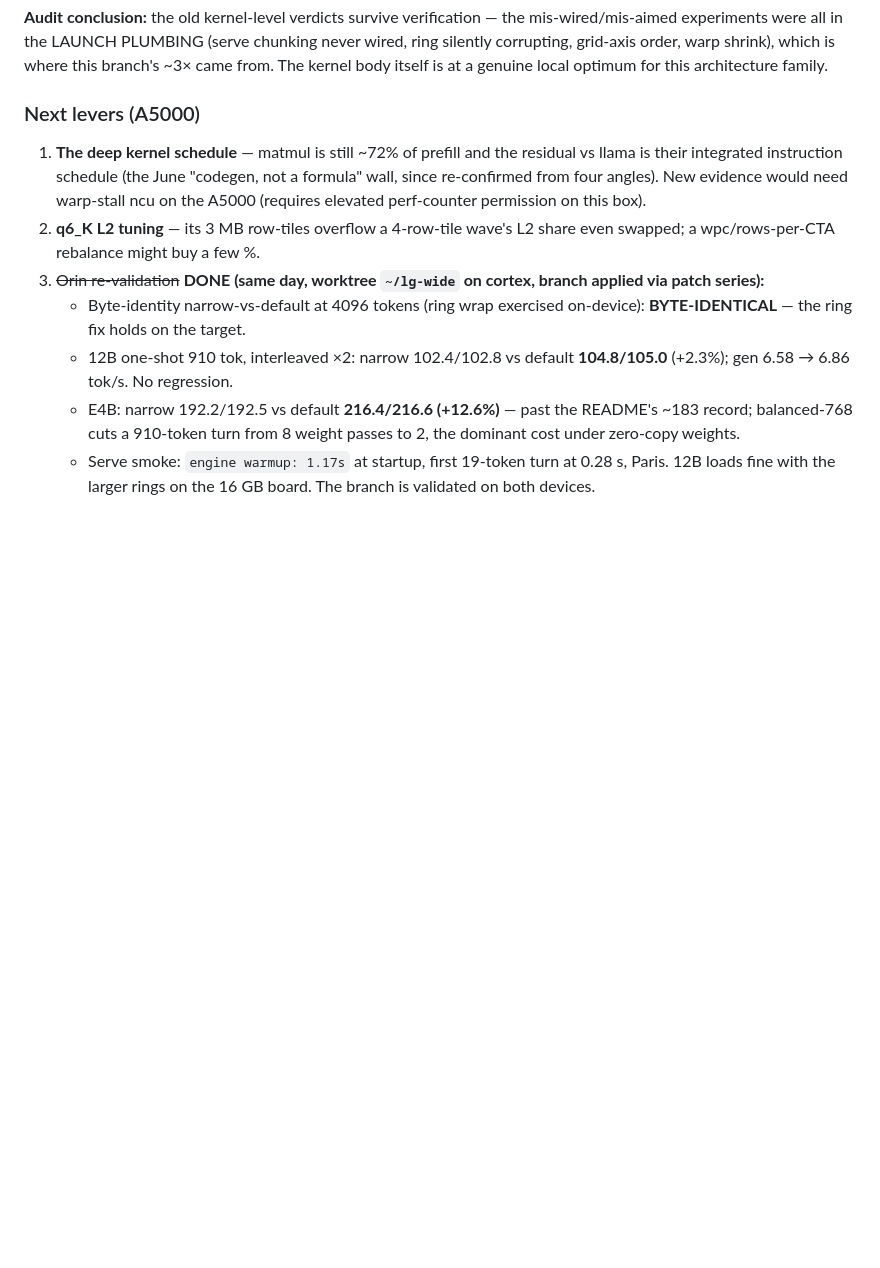
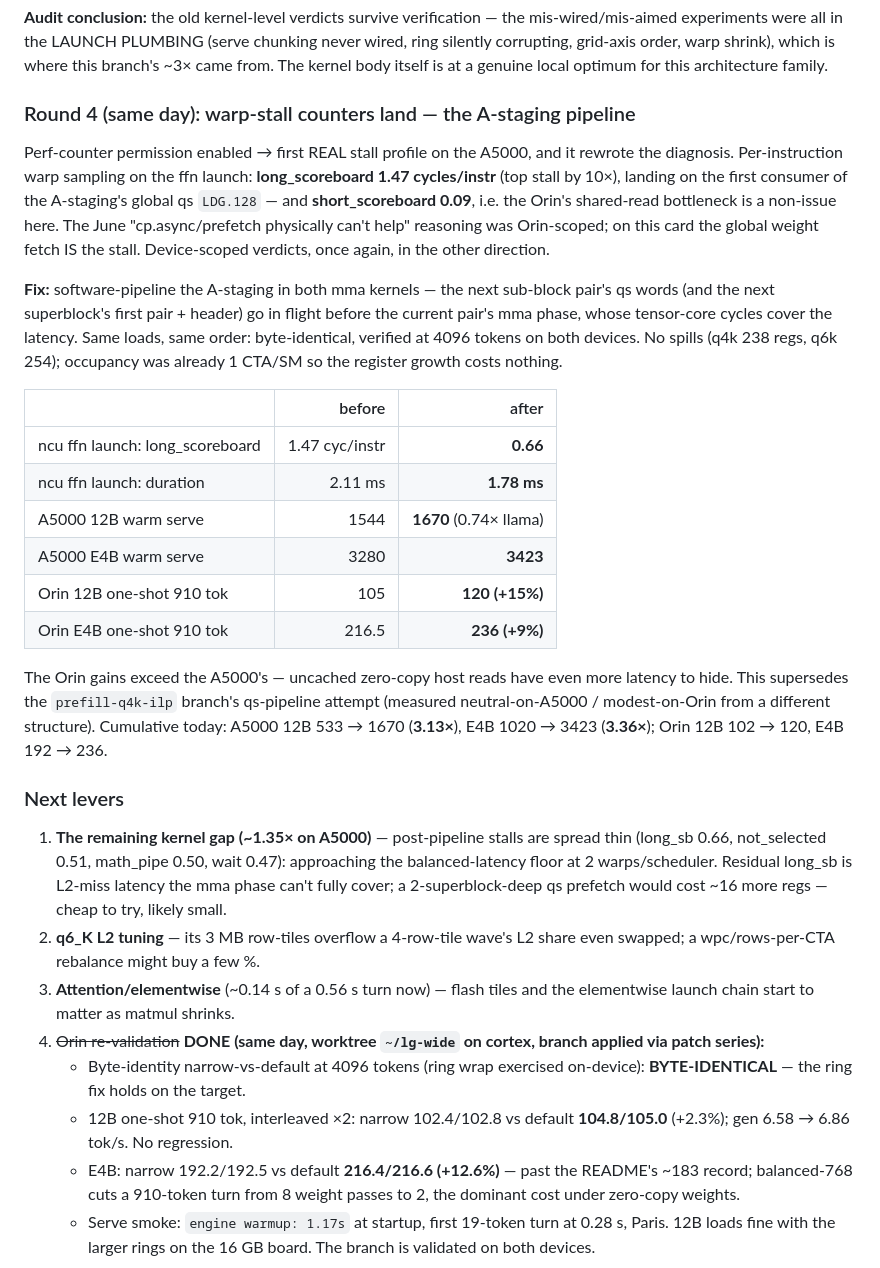
Before and after one commit to cortexist/little-gemma, a Markdown page: docs/prefill-performance-journal.md, the part around the change. Rendered like a GitHub page; blank space fills up the shorter version.

Commit message:
doc: round-4 journal — warp-stall counters, A-staging pipeline, Orin numbers
Co-Authored-By: Claude Fable 5 <noreply@anthropic.com>

```diff
--- a/docs/prefill-performance-journal.md
+++ b/docs/prefill-performance-journal.md
@@ -146,15 +146,51 @@ the mis-wired/mis-aimed experiments were all in the LAUNCH PLUMBING
 warp shrink), which is where this branch's ~3× came from. The kernel body
 itself is at a genuine local optimum for this architecture family.
 
-### Next levers (A5000)
+### Round 4 (same day): warp-stall counters land — the A-staging pipeline
 
-1. **The deep kernel schedule** — matmul is still ~72% of prefill and the
-   residual vs llama is their integrated instruction schedule (the June
-   "codegen, not a formula" wall, since re-confirmed from four angles).
-   New evidence would need warp-stall ncu on the A5000 (requires elevated
-   perf-counter permission on this box).
+Perf-counter permission enabled → first REAL stall profile on the A5000,
+and it rewrote the diagnosis. Per-instruction warp sampling on the ffn
+launch: **long_scoreboard 1.47 cycles/instr** (top stall by 10×), landing
+on the first consumer of the A-staging's global qs `LDG.128` — and
+**short_scoreboard 0.09**, i.e. the Orin's shared-read bottleneck is a
+non-issue here. The June "cp.async/prefetch physically can't help"
+reasoning was Orin-scoped; on this card the global weight fetch IS the
+stall. Device-scoped verdicts, once again, in the other direction.
+
+**Fix:** software-pipeline the A-staging in both mma kernels — the next
+sub-block pair's qs words (and the next superblock's first pair + header)
+go in flight before the current pair's mma phase, whose tensor-core cycles
+cover the latency. Same loads, same order: byte-identical, verified at
+4096 tokens on both devices. No spills (q4k 238 regs, q6k 254); occupancy
+was already 1 CTA/SM so the register growth costs nothing.
+
+| | before | after |
+|---|---:|---:|
+| ncu ffn launch: long_scoreboard | 1.47 cyc/instr | **0.66** |
+| ncu ffn launch: duration | 2.11 ms | **1.78 ms** |
+| A5000 12B warm serve | 1544 | **1670** (0.74× llama) |
+| A5000 E4B warm serve | 3280 | **3423** |
+| Orin 12B one-shot 910 tok | 105 | **120 (+15%)** |
+| Orin E4B one-shot 910 tok | 216.5 | **236 (+9%)** |
+
+The Orin gains exceed the A5000's — uncached zero-copy host reads have
+even more latency to hide. This supersedes the `prefill-q4k-ilp` branch's
+qs-pipeline attempt (measured neutral-on-A5000 / modest-on-Orin from a
+different structure). Cumulative today: A5000 12B 533 → 1670 (**3.13×**),
+E4B 1020 → 3423 (**3.36×**); Orin 12B 102 → 120, E4B 192 → 236.
+
+### Next levers
+
+1. **The remaining kernel gap (~1.35× on A5000)** — post-pipeline stalls
+   are spread thin (long_sb 0.66, not_selected 0.51, math_pipe 0.50, wait
+   0.47): approaching the balanced-latency floor at 2 warps/scheduler.
+   Residual long_sb is L2-miss latency the mma phase can't fully cover;
+   a 2-superblock-deep qs prefetch would cost ~16 more regs — cheap to
+   try, likely small.
 2. **q6_K L2 tuning** — its 3 MB row-tiles overflow a 4-row-tile wave's L2
    share even swapped; a wpc/rows-per-CTA rebalance might buy a few %.
+3. **Attention/elementwise** (~0.14 s of a 0.56 s turn now) — flash tiles
+   and the elementwise launch chain start to matter as matmul shrinks.
 3. ~~Orin re-validation~~ **DONE (same day, worktree `~/lg-wide` on cortex,
    branch applied via patch series):**
    - Byte-identity narrow-vs-default at 4096 tokens (ring wrap exercised
```
